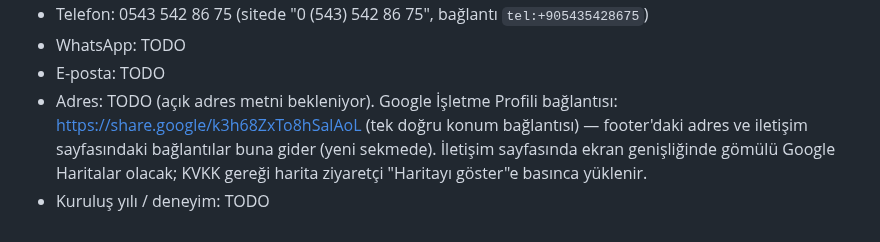
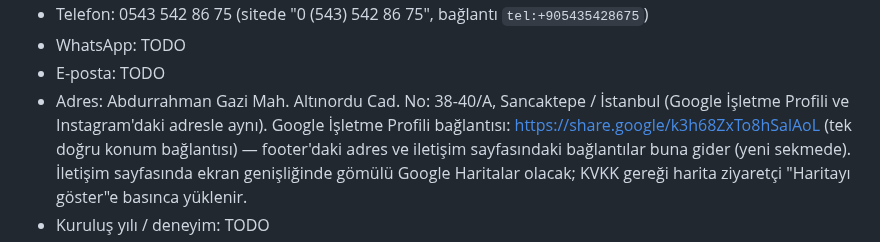
Before and after one commit to mertcanglz/yk-asansor, a Markdown page: CLAUDE.md, the part around the change. Drawn GitHub-style.

Commit message:
CLAUDE.md: işletme adresi
Co-Authored-By: Claude Opus 5.5 <noreply@anthropic.com>

```diff
--- a/CLAUDE.md
+++ b/CLAUDE.md
@@ -106,7 +106,8 @@ hem buraya hem siteye işle:
 - Telefon: 0543 542 86 75 (sitede "0 (543) 542 86 75", bağlantı `tel:+905435428675`)
 - WhatsApp: TODO
 - E-posta: TODO
-- Adres: TODO (açık adres metni bekleniyor). Google İşletme Profili bağlantısı:
+- Adres: Abdurrahman Gazi Mah. Altınordu Cad. No: 38-40/A, Sancaktepe / İstanbul
+  (Google İşletme Profili ve Instagram'daki adresle aynı). Google İşletme Profili bağlantısı:
   https://share.google/k3h68ZxTo8hSalAoL (tek doğru konum bağlantısı) — footer'daki adres ve
   iletişim sayfasındaki bağlantılar buna gider (yeni sekmede). İletişim sayfasında ekran genişliğinde
   gömülü Google Haritalar olacak; KVKK gereği harita ziyaretçi "Haritayı göster"e basınca yüklenir.
```
